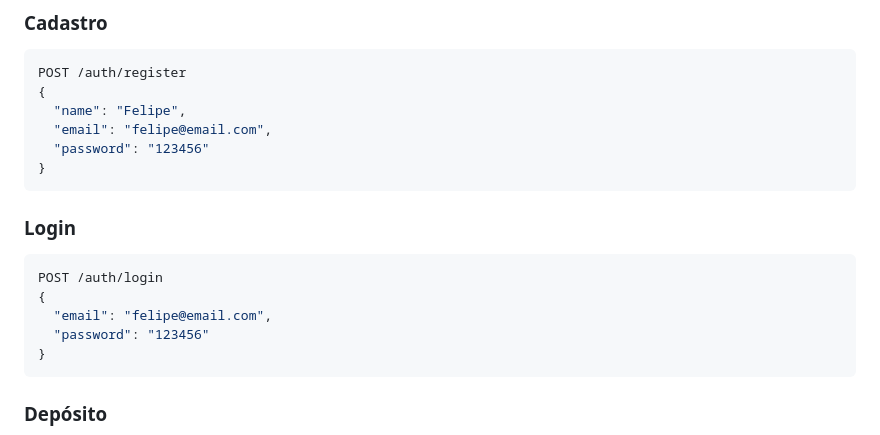
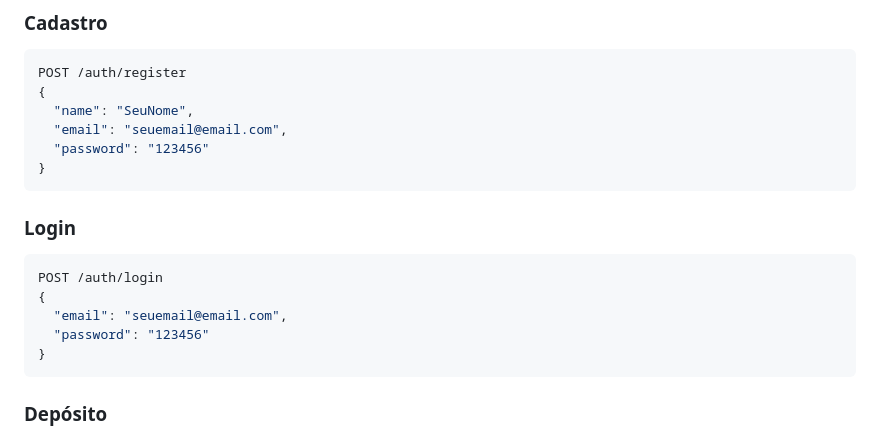
Before and after one commit to felipedc3/api-bancaria, a Markdown page: README.md, the part around the change. Rendered like a GitHub page.

````diff
--- a/README.md
+++ b/README.md
@@ -172,8 +172,8 @@ Authorization: Bearer seu-token-aqui
 ```json
 POST /auth/register
 {
-  "name": "Felipe",
-  "email": "felipe@email.com",
+  "name": "SeuNome",
+  "email": "seuemail@email.com",
   "password": "123456"
 }
 ```
@@ -182,7 +182,7 @@ POST /auth/register
 ```json
 POST /auth/login
 {
-  "email": "felipe@email.com",
+  "email": "seuemail@email.com",
   "password": "123456"
 }
 ```
````
